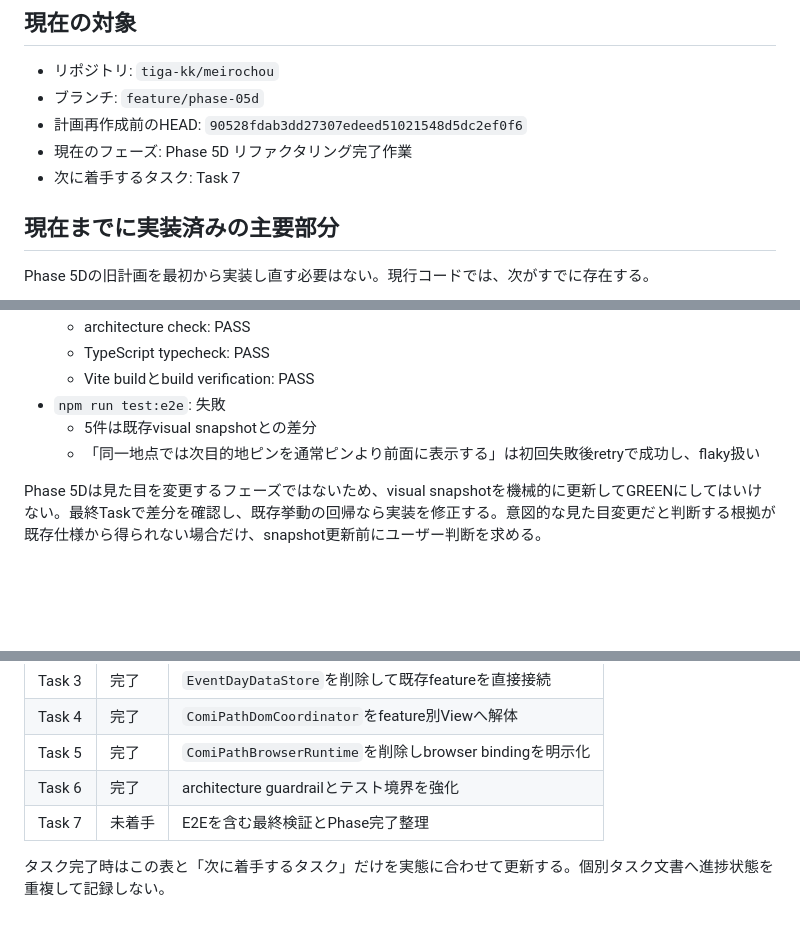
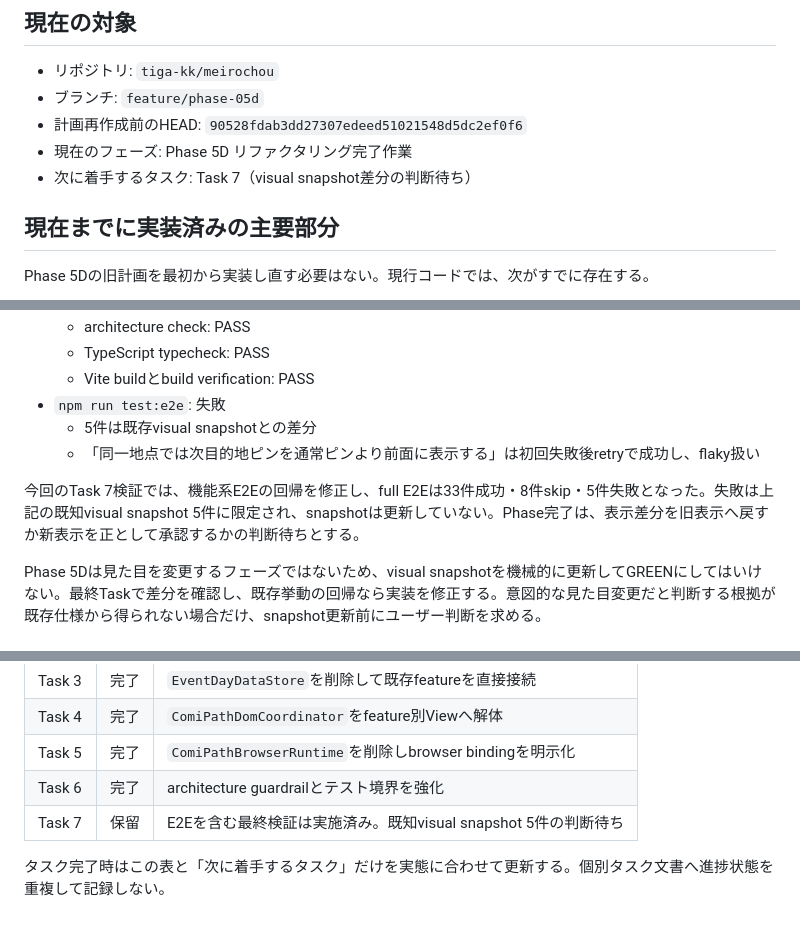
Before and after one commit to tiga-kk/meirochou, a Markdown page: docs/status/progress.md, 3 parts joined by grey strips. Rendered like a GitHub page; blank space fills up the shorter version.

Commit message:
docs(progress): record phase 5d verification hold

```diff
--- a/docs/status/progress.md
+++ b/docs/status/progress.md
@@ -8,7 +8,7 @@
 - ブランチ: `feature/phase-05d`
 - 計画再作成前のHEAD: `90528fdab3dd27307edeed51021548d5dc2ef0f6`
 - 現在のフェーズ: Phase 5D リファクタリング完了作業
-- 次に着手するタスク: Task 7
+- 次に着手するタスク: Task 7（visual snapshot差分の判断待ち）
 
 ## 現在までに実装済みの主要部分
 
@@ -50,6 +50,8 @@ Phase 5Dの旧計画を最初から実装し直す必要はない。現行コー
   - 5件は既存visual snapshotとの差分
   - 「同一地点では次目的地ピンを通常ピンより前面に表示する」は初回失敗後retryで成功し、flaky扱い
 
+今回のTask 7検証では、機能系E2Eの回帰を修正し、full E2Eは33件成功・8件skip・5件失敗となった。失敗は上記の既知visual snapshot 5件に限定され、snapshotは更新していない。Phase完了は、表示差分を旧表示へ戻すか新表示を正として承認するかの判断待ちとする。
+
 Phase 5Dは見た目を変更するフェーズではないため、visual snapshotを機械的に更新してGREENにしてはいけない。最終Taskで差分を確認し、既存挙動の回帰なら実装を修正する。意図的な見た目変更だと判断する根拠が既存仕様から得られない場合だけ、snapshot更新前にユーザー判断を求める。
 
 ## タスク状態
@@ -62,6 +64,6 @@ Phase 5Dは見た目を変更するフェーズではないため、visual snaps
 | Task 4 | 完了 | `ComiPathDomCoordinator`をfeature別Viewへ解体 |
 | Task 5 | 完了 | `ComiPathBrowserRuntime`を削除しbrowser bindingを明示化 |
 | Task 6 | 完了 | architecture guardrailとテスト境界を強化 |
-| Task 7 | 未着手 | E2Eを含む最終検証とPhase完了整理 |
+| Task 7 | 保留 | E2Eを含む最終検証は実施済み。既知visual snapshot 5件の判断待ち |
 
 タスク完了時はこの表と「次に着手するタスク」だけを実態に合わせて更新する。個別タスク文書へ進捗状態を重複して記録しない。
```
